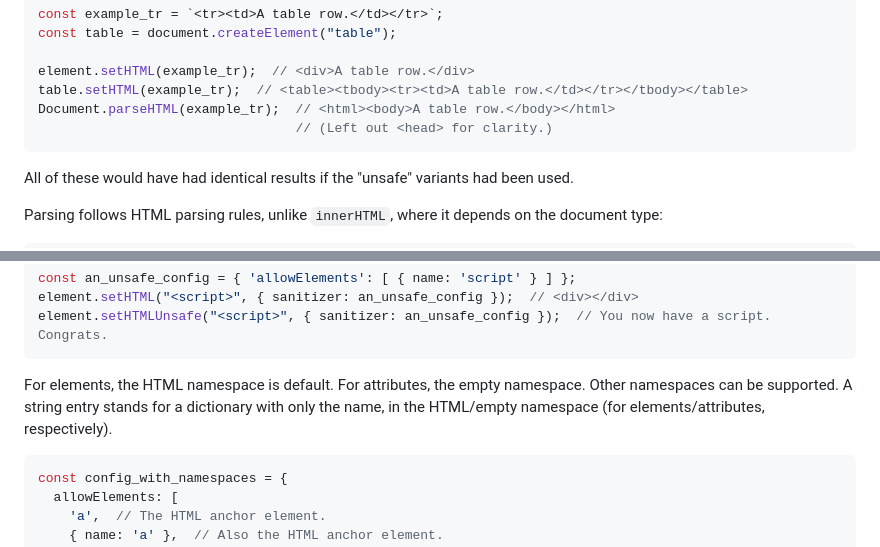
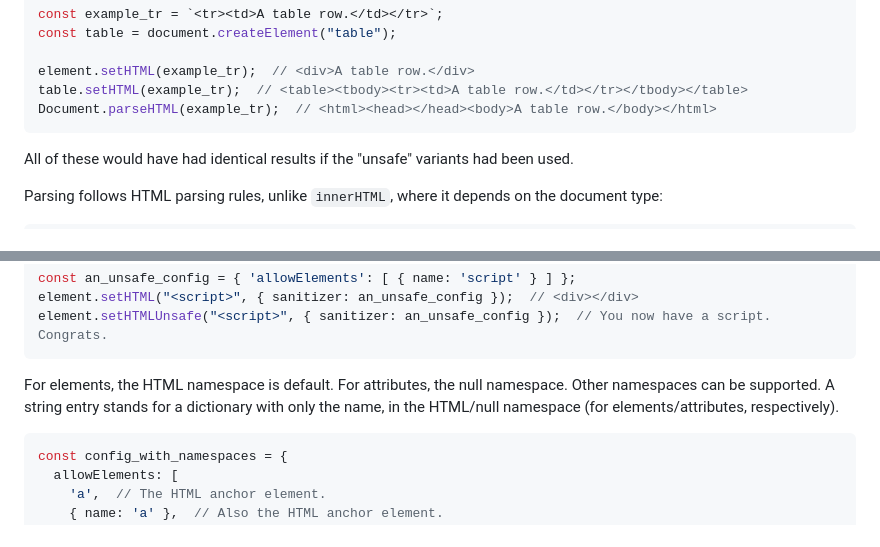
Before and after one commit to WICG/sanitizer-api, a Markdown page: explainer.md, 2 parts joined by grey strips. Drawn GitHub-style.

````diff
--- a/explainer.md
+++ b/explainer.md
@@ -143,8 +143,7 @@ const table = document.createElement("table");
 
 element.setHTML(example_tr);  // <div>A table row.</div>
 table.setHTML(example_tr);  // <table><tbody><tr><td>A table row.</td></tr></tbody></table>
-Document.parseHTML(example_tr);  // <html><body>A table row.</body></html>
-                                 // (Left out <head> for clarity.)
+Document.parseHTML(example_tr);  // <html><head></head><body>A table row.</body></html>
 ```
 All of these would have had identical results if the "unsafe" variants had
 been used.
@@ -182,9 +181,9 @@ element.setHTML("<script>", { sanitizer: an_unsafe_config });  // <div></div>
 element.setHTMLUnsafe("<script>", { sanitizer: an_unsafe_config });  // You now have a script. Congrats.
 ```
 
-For elements, the HTML namespace is default. For attributes, the empty namespace.
+For elements, the HTML namespace is default. For attributes, the null namespace.
 Other namespaces can be supported. A string entry stands for a dictionary with
-only the name, in the HTML/empty namespace (for elements/attributes,
+only the name, in the HTML/null namespace (for elements/attributes,
 respectively).
 ``` js
 const config_with_namespaces = {
````
Also changed, not shown: other parts of explainer.md (+3 -3 lines).
